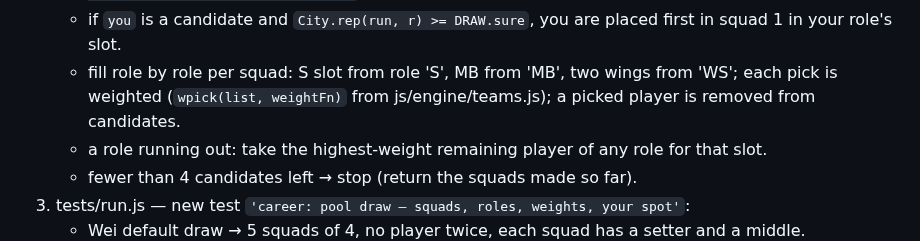
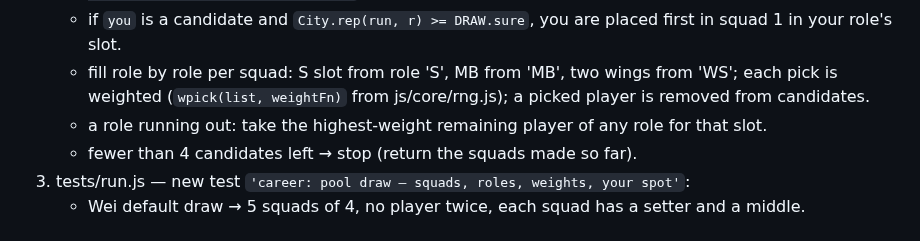
Before and after one commit to glairlyyy/spiker, a Markdown page: tasks.md, the part around the change. Drawn GitHub-style.

Commit message:
Docs: tasks.md — wpick lives in js/core/rng.js
Co-Authored-By: Claude Opus 5.5 <noreply@anthropic.com>
Claude-Session: https://claude.ai/code/session_01TRaJeqfBMXkutemJBYxnv8

```diff
--- a/tasks.md
+++ b/tasks.md
@@ -297,7 +297,7 @@ Steps:
      (`run.team != null && FACTIONS[run.team].region === r`), else excluded.
    - if `you` is a candidate and `City.rep(run, r) >= DRAW.sure`, you are placed first in squad 1 in your role's slot.
    - fill role by role per squad: S slot from role 'S', MB from 'MB', two wings from 'WS'; each pick is weighted
-     (`wpick(list, weightFn)` from js/engine/teams.js); a picked player is removed from candidates.
+     (`wpick(list, weightFn)` from js/core/rng.js); a picked player is removed from candidates.
    - a role running out: take the highest-weight remaining player of any role for that slot.
    - fewer than 4 candidates left → stop (return the squads made so far).
 3. tests/run.js — new test `'career: pool draw — squads, roles, weights, your spot'`:
```
